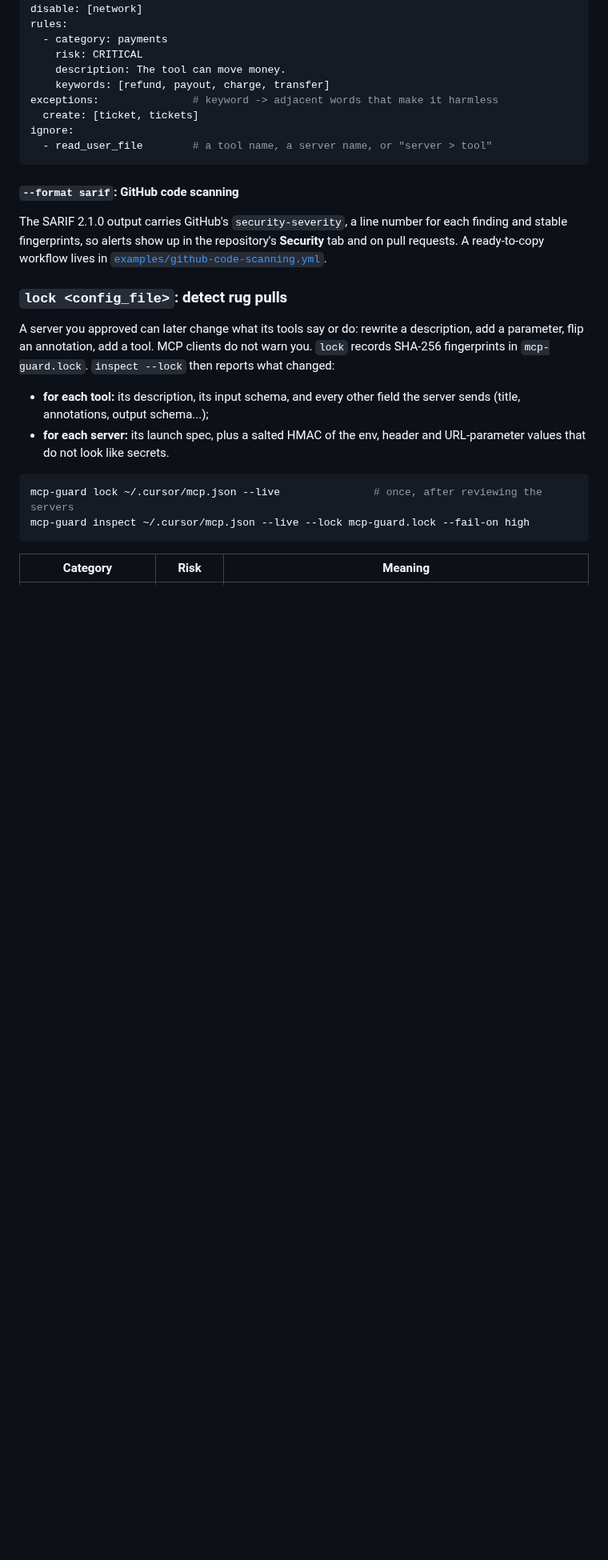
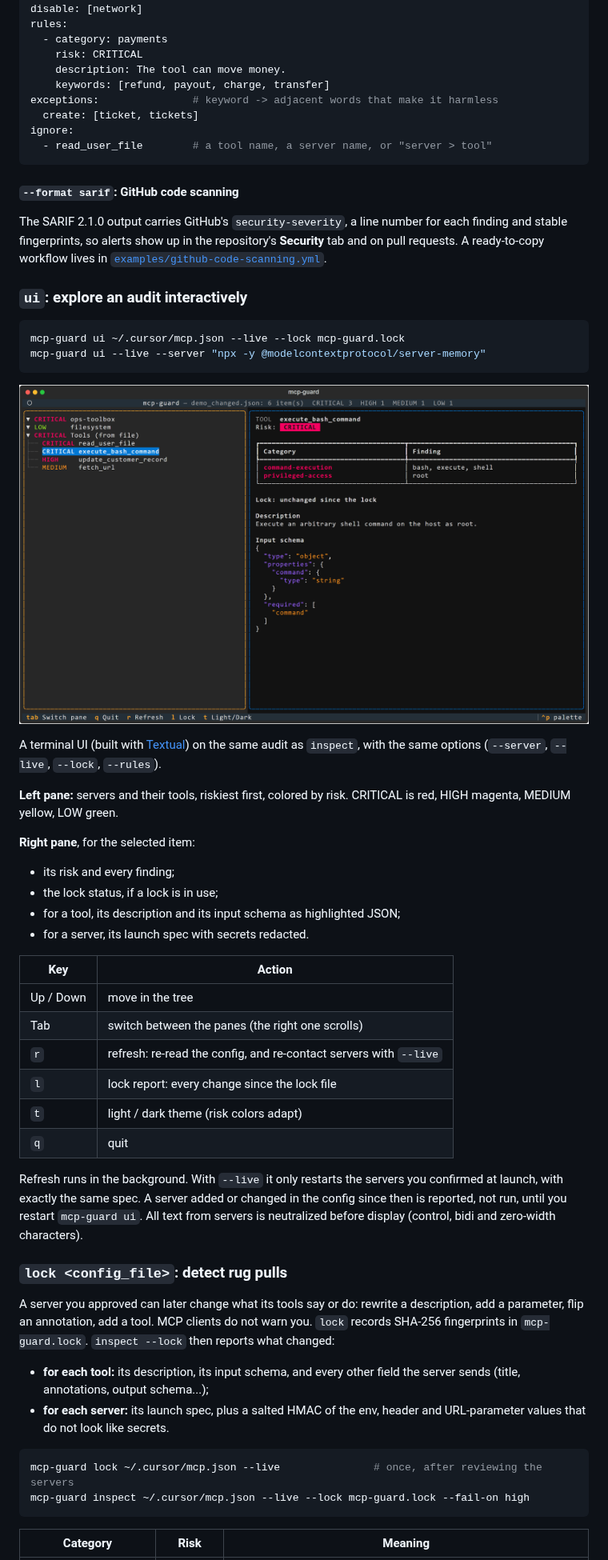
Before and after one commit to ianewsfr-a11y/mcp-guard, a Markdown page: README.md, the part around the change. Shown at 80% size. Drawn GitHub-style; pictures changed too: docs/images/ui.png (added); blank space fills up the shorter version.

````diff
--- a/README.md
+++ b/README.md
@@ -196,6 +196,36 @@ ignore:
 
 The SARIF 2.1.0 output carries GitHub's `security-severity`, a line number for each finding and stable fingerprints, so alerts show up in the repository's **Security** tab and on pull requests. A ready-to-copy workflow lives in [`examples/github-code-scanning.yml`](https://github.com/ianewsfr-a11y/mcp-guard/blob/main/examples/github-code-scanning.yml).
 
+### `ui`: explore an audit interactively
+
+```bash
+mcp-guard ui ~/.cursor/mcp.json --live --lock mcp-guard.lock
+mcp-guard ui --live --server "npx -y @modelcontextprotocol/server-memory"
+```
+
+![mcp-guard ui](https://raw.githubusercontent.com/ianewsfr-a11y/mcp-guard/main/docs/images/ui.png)
+
+A terminal UI (built with [Textual](https://textual.textualize.io/)) on the same audit as `inspect`, with the same options (`--server`, `--live`, `--lock`, `--rules`).
+
+**Left pane:** servers and their tools, riskiest first, colored by risk. CRITICAL is red, HIGH magenta, MEDIUM yellow, LOW green.
+
+**Right pane**, for the selected item:
+- its risk and every finding;
+- the lock status, if a lock is in use;
+- for a tool, its description and its input schema as highlighted JSON;
+- for a server, its launch spec with secrets redacted.
+
+| Key | Action |
+|---|---|
+| Up / Down | move in the tree |
+| Tab | switch between the panes (the right one scrolls) |
+| `r` | refresh: re-read the config, and re-contact servers with `--live` |
+| `l` | lock report: every change since the lock file |
+| `t` | light / dark theme (risk colors adapt) |
+| `q` | quit |
+
+Refresh runs in the background. With `--live` it only restarts the servers you confirmed at launch, with exactly the same spec. A server added or changed in the config since then is reported, not run, until you restart `mcp-guard ui`. All text from servers is neutralized before display (control, bidi and zero-width characters).
+
 ### `lock <config_file>`: detect rug pulls
 
 A server you approved can later change what its tools say or do: rewrite a description, add a parameter, flip an annotation, add a tool. MCP clients do not warn you. `lock` records SHA-256 fingerprints in `mcp-guard.lock`. `inspect --lock` then reports what changed:
````
Also changed, not shown: CHANGELOG.md (+13 -0 lines), 9 other files.
